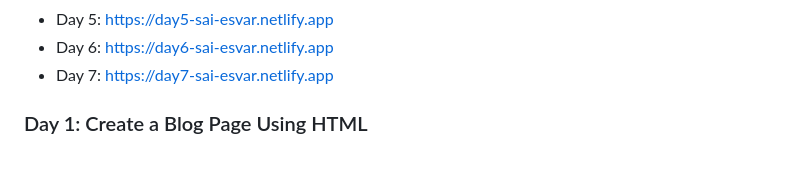
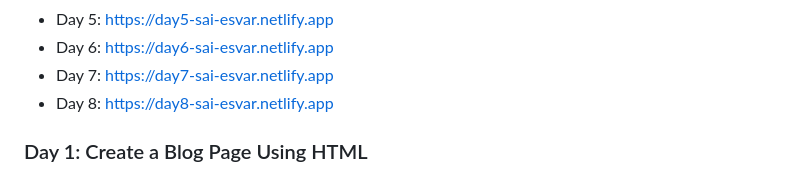
Before and after one commit to esvar499/Sai-Task, a Markdown page: README.md, the part around the change. Drawn GitHub-style.

Commit message:
ReadMe File Update in the Day 8 task.

```diff
--- a/README.md
+++ b/README.md
@@ -18,6 +18,8 @@ https://day5-sai-esvar.netlify.app
 https://day6-sai-esvar.netlify.app
 - Day 7:
 https://day7-sai-esvar.netlify.app
+- Day 8:
+https://day8-sai-esvar.netlify.app
 
 ### Day 1: Create a Blog Page Using HTML
 - **Date:** 20-08-2024
```
